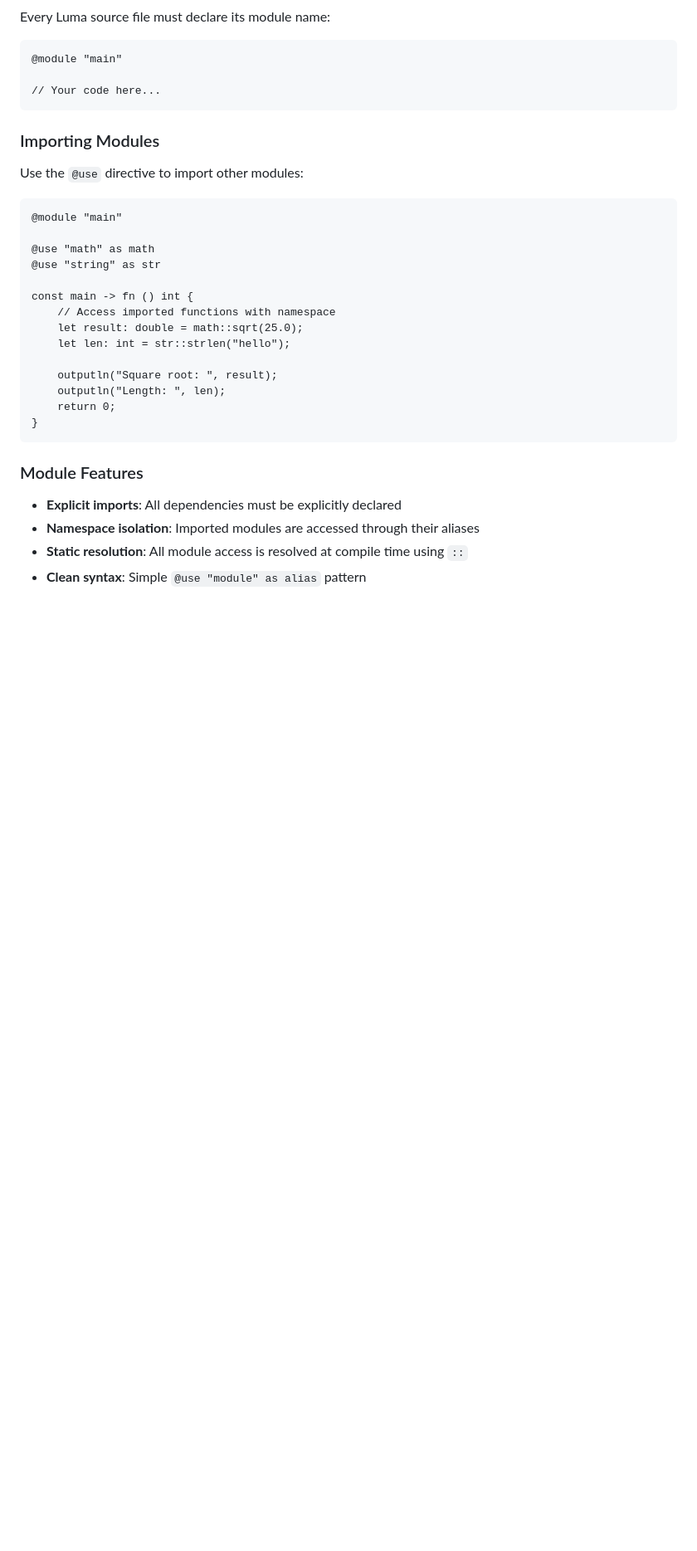
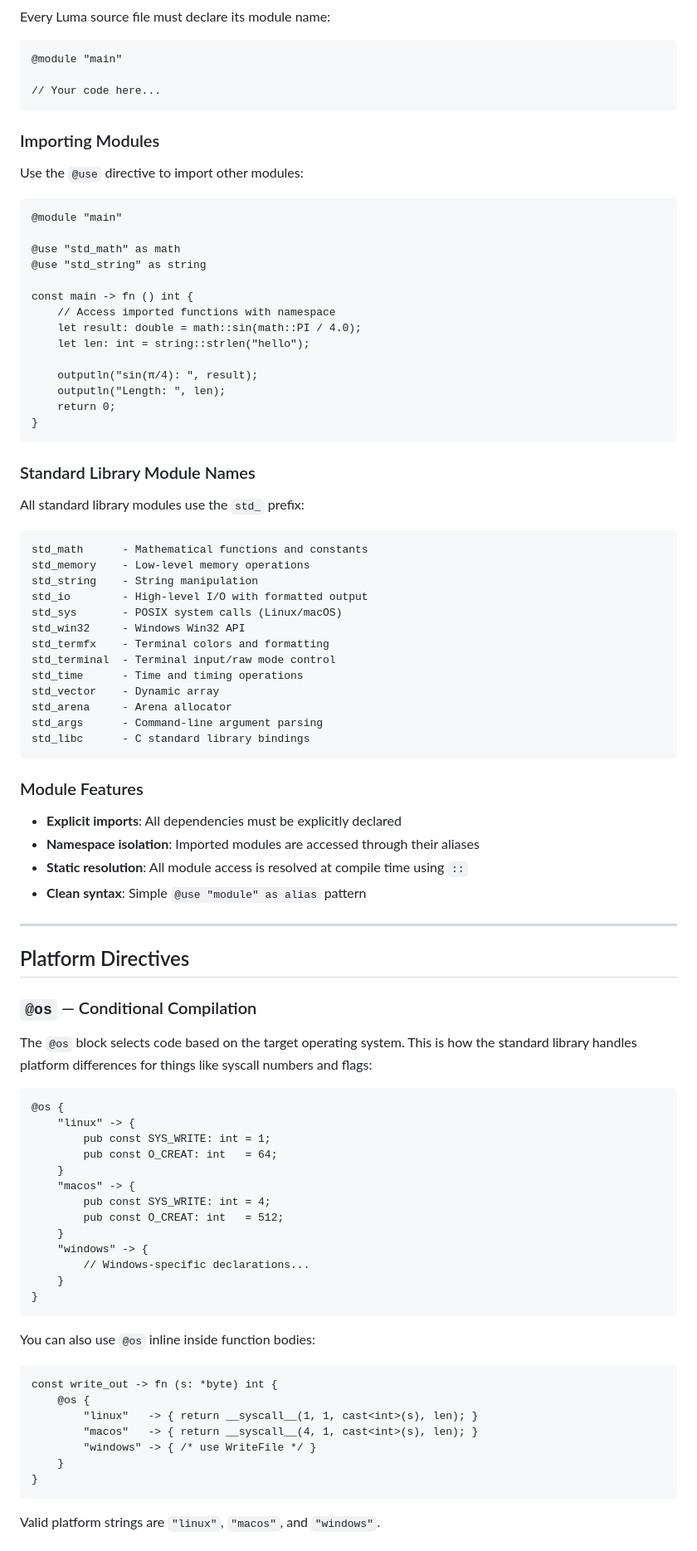
Before and after one commit to Luma-Programming-Language/Luma-Website, a Markdown page: docs.md, the part around one of its changes. Shown at 83% size. Rendered like a GitHub page; blank space fills up the shorter version.

````diff
--- a/docs.md
+++ b/docs.md
@@ -784,18 +717,38 @@ Use the `@use` directive to import other modules:
 ```luma
 @module "main"
 
-@use "math" as math
-@use "string" as str
+@use "std_math" as math
+@use "std_string" as string
 
 const main -> fn () int {
     // Access imported functions with namespace
-    let result: double = math::sqrt(25.0);
-    let len: int = str::strlen("hello");
-
-    outputln("Square root: ", result);
+    let result: double = math::sin(math::PI / 4.0);
+    let len: int = string::strlen("hello");
+
+    outputln("sin(π/4): ", result);
     outputln("Length: ", len);
     return 0;
 }
+```
+
+### Standard Library Module Names
+
+All standard library modules use the `std_` prefix:
+
+```
+std_math      - Mathematical functions and constants
+std_memory    - Low-level memory operations
+std_string    - String manipulation
+std_io        - High-level I/O with formatted output
+std_sys       - POSIX system calls (Linux/macOS)
+std_win32     - Windows Win32 API
+std_termfx    - Terminal colors and formatting
+std_terminal  - Terminal input/raw mode control
+std_time      - Time and timing operations
+std_vector    - Dynamic array
+std_arena     - Arena allocator
+std_args      - Command-line argument parsing
+std_libc      - C standard library bindings
 ```
 
 ### Module Features
@@ -804,3 +757,42 @@ const main -> fn () int {
 - **Namespace isolation**: Imported modules are accessed through their aliases
 - **Static resolution**: All module access is resolved at compile time using `::`
 - **Clean syntax**: Simple `@use "module" as alias` pattern
+
+---
+
+## Platform Directives
+
+### `@os` — Conditional Compilation
+
+The `@os` block selects code based on the target operating system. This is how the standard library handles platform differences for things like syscall numbers and flags:
+
+```luma
+@os {
+    "linux" -> {
+        pub const SYS_WRITE: int = 1;
+        pub const O_CREAT: int   = 64;
+    }
+    "macos" -> {
+        pub const SYS_WRITE: int = 4;
+        pub const O_CREAT: int   = 512;
+    }
+    "windows" -> {
+        // Windows-specific declarations...
+    }
+}
+```
+
+You can also use `@os` inline inside function bodies:
+
+```luma
+const write_out -> fn (s: *byte) int {
+    @os {
+        "linux"   -> { return __syscall__(1, 1, cast<int>(s), len); }
+        "macos"   -> { return __syscall__(4, 1, cast<int>(s), len); }
+        "windows" -> { /* use WriteFile */ }
+    }
+}
+```
+
+Valid platform strings are `"linux"`, `"macos"`, and `"windows"`.
+
````
Also changed, not shown: other parts of docs.md (+260 -228 lines).
